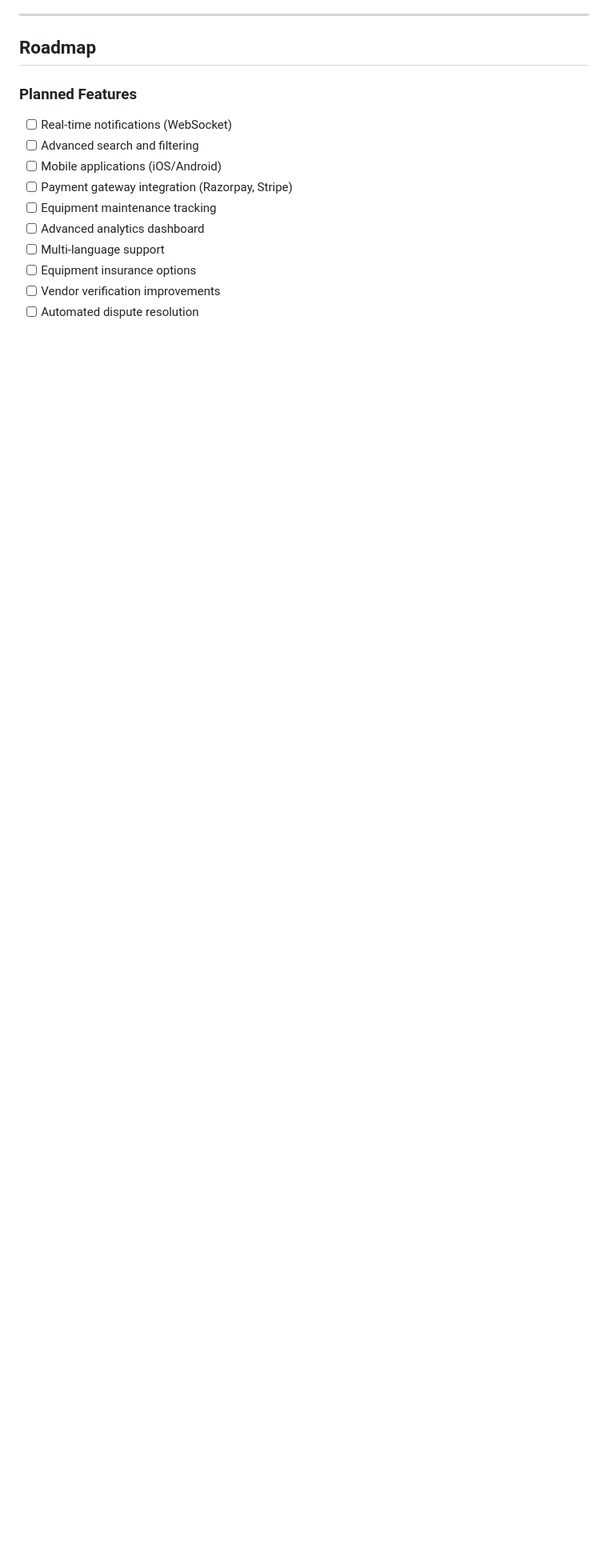
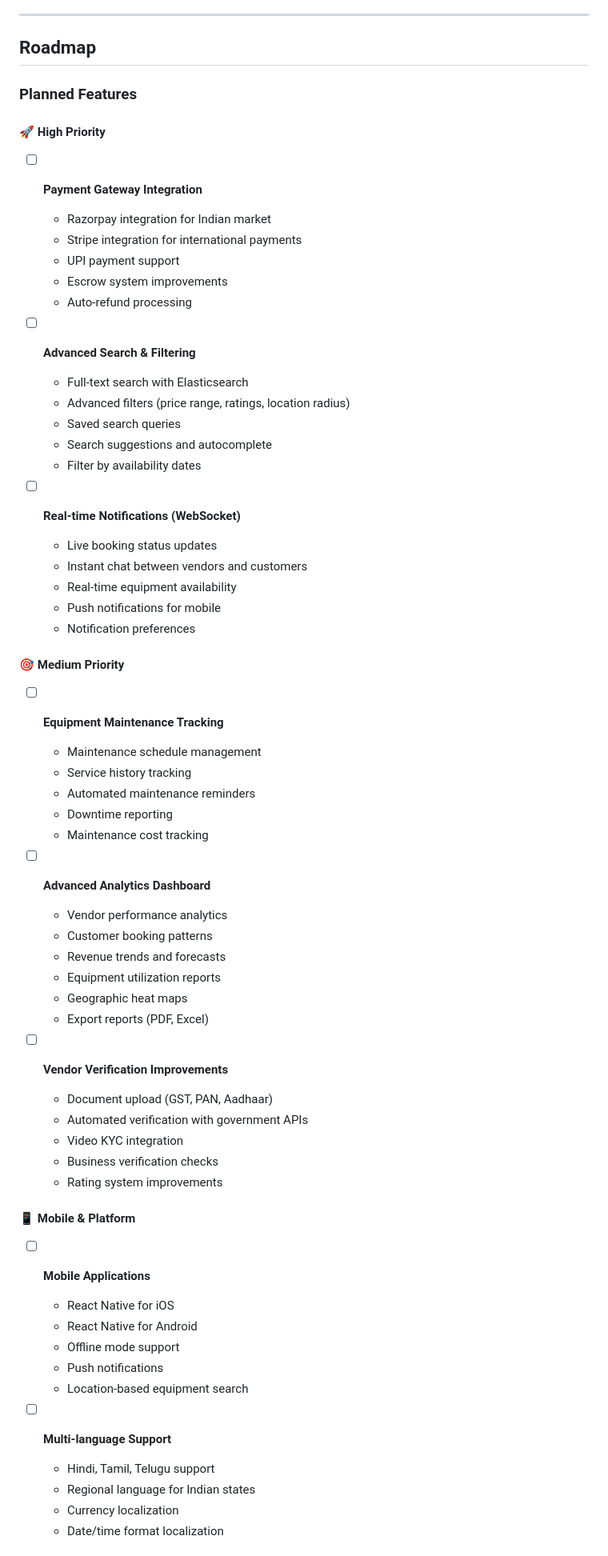
Before and after one commit to genrent06/GenRent, a Markdown page: README.md, the part around one of its changes. Shown at 80% size. Rendered like a GitHub page; blank space fills up the shorter version.

```diff
--- a/README.md
+++ b/README.md
@@ -1071,13 +1071,62 @@ For questions, issues, or contributions:
 
 ### Planned Features
 
-- [ ] Real-time notifications (WebSocket)
-- [ ] Advanced search and filtering
-- [ ] Mobile applications (iOS/Android)
-- [ ] Payment gateway integration (Razorpay, Stripe)
-- [ ] Equipment maintenance tracking
-- [ ] Advanced analytics dashboard
-- [ ] Multi-language support
-- [ ] Equipment insurance options
-- [ ] Vendor verification improvements
-- [ ] Automated dispute resolution
+#### 🚀 High Priority
+- [ ] **Payment Gateway Integration**
+  - Razorpay integration for Indian market
+  - Stripe integration for international payments
+  - UPI payment support
+  - Escrow system improvements
+  - Auto-refund processing
+
+- [ ] **Advanced Search & Filtering**
+  - Full-text search with Elasticsearch
+  - Advanced filters (price range, ratings, location radius)
+  - Saved search queries
+  - Search suggestions and autocomplete
+  - Filter by availability dates
+
+- [ ] **Real-time Notifications (WebSocket)**
+  - Live booking status updates
+  - Instant chat between vendors and customers
+  - Real-time equipment availability
+  - Push notifications for mobile
+  - Notification preferences
+
+#### 🎯 Medium Priority
+- [ ] **Equipment Maintenance Tracking**
+  - Maintenance schedule management
+  - Service history tracking
+  - Automated maintenance reminders
+  - Downtime reporting
+  - Maintenance cost tracking
+
+- [ ] **Advanced Analytics Dashboard**
+  - Vendor performance analytics
+  - Customer booking patterns
+  - Revenue trends and forecasts
+  - Equipment utilization reports
+  - Geographic heat maps
+  - Export reports (PDF, Excel)
+
+- [ ] **Vendor Verification Improvements**
+  - Document upload (GST, PAN, Aadhaar)
+  - Automated verification with government APIs
+  - Video KYC integration
+  - Business verification checks
+  - Rating system improvements
+
+#### 📱 Mobile & Platform
+- [ ] **Mobile Applications**
+  - React Native for iOS
+  - React Native for Android
+  - Offline mode support
+  - Push notifications
+  - Location-based equipment search
+
+- [ ] **Multi-language Support**
+  - Hindi, Tamil, Telugu support
+  - Regional language for Indian states
+  - Currency localization
+  - Date/time format localization
+
```
Also changed, not shown: other parts of README.md (+73 -0 lines).
